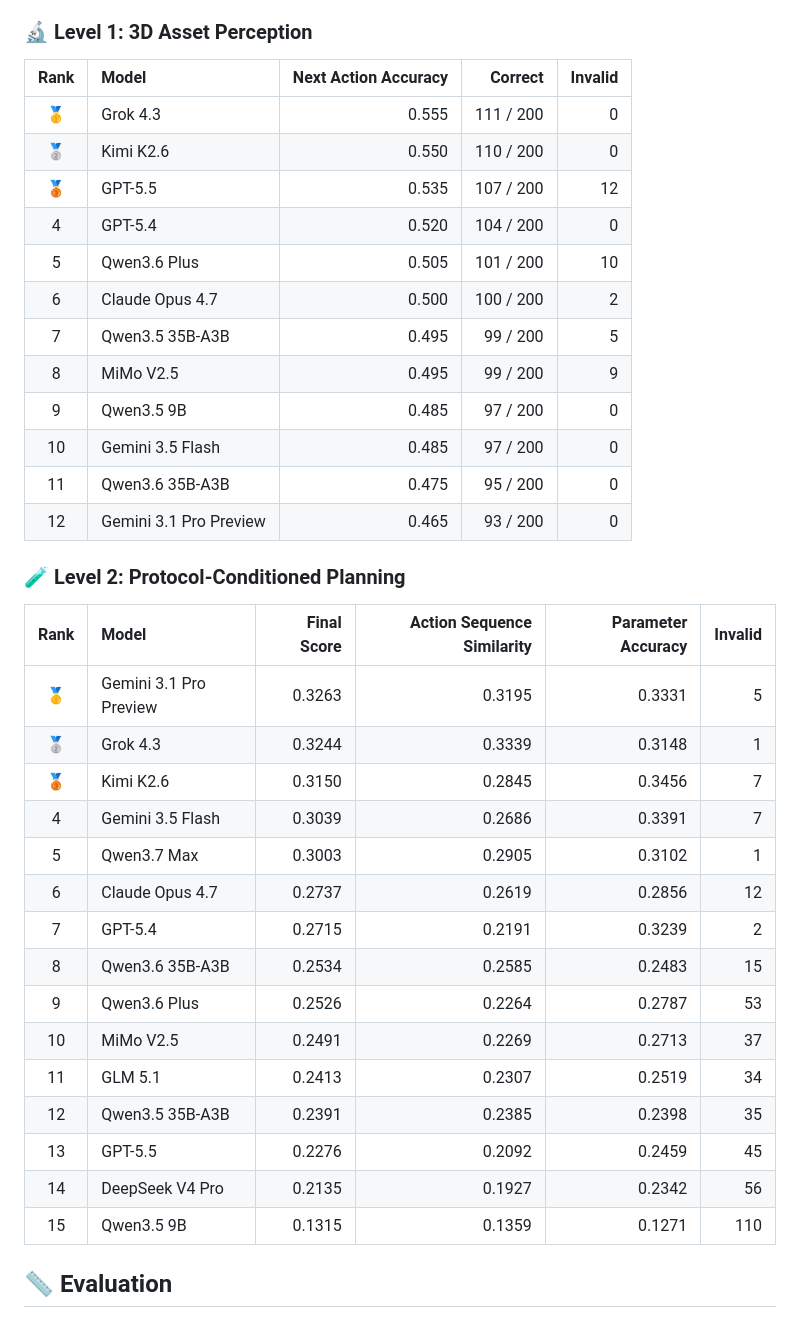
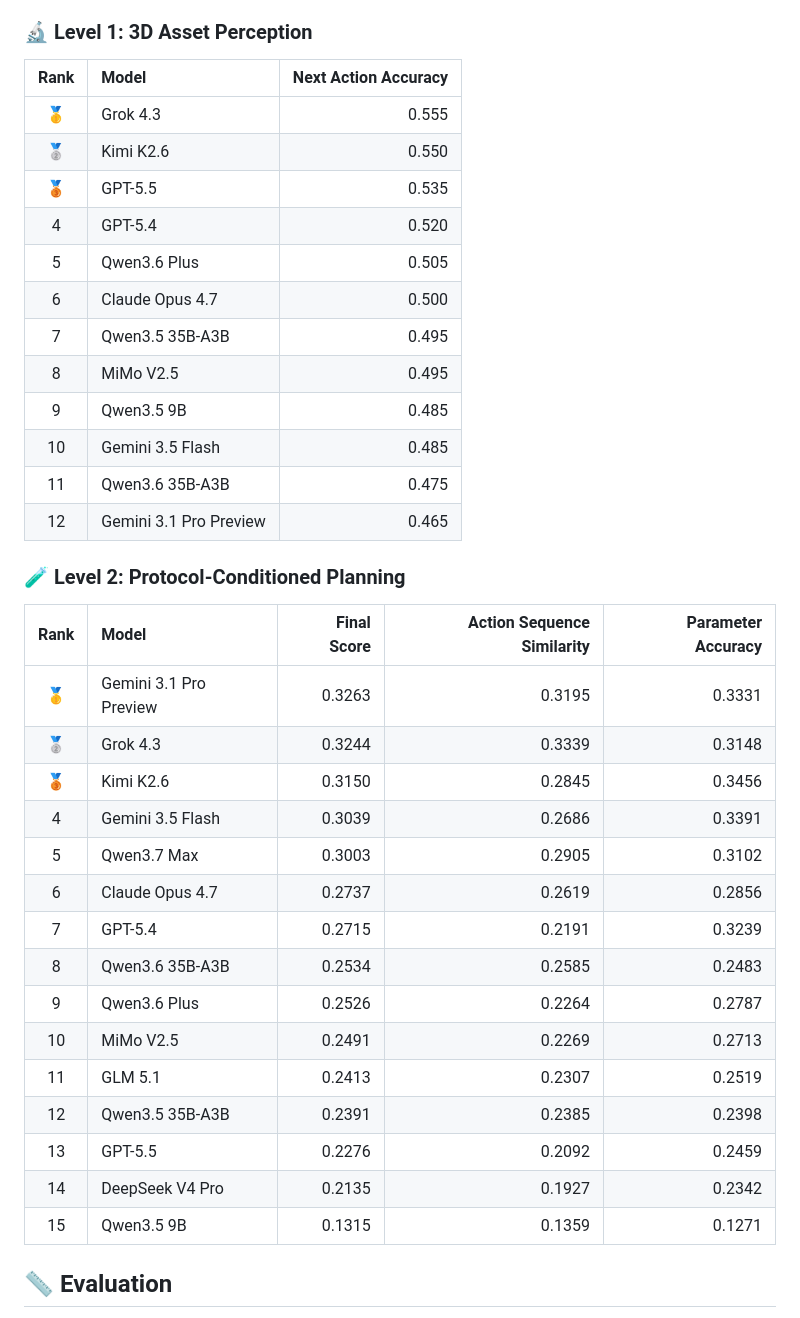
Before and after one commit to CongLab-Research/LabHorizon, a Markdown page: README.md, the part around the change. GitHub-like rendering.

Commit message:
Simplify leaderboard columns

```diff
--- a/README.md
+++ b/README.md
@@ -110,40 +110,40 @@ The tables below report direct-prompting model results on the current `v20260510
 
 ### 🔬 Level 1: 3D Asset Perception
 
-| Rank | Model | Next Action Accuracy | Correct | Invalid |
-|:---:|:---|---:|---:|---:|
-| 🥇 | Grok 4.3 | 0.555 | 111 / 200 | 0 |
-| 🥈 | Kimi K2.6 | 0.550 | 110 / 200 | 0 |
-| 🥉 | GPT-5.5 | 0.535 | 107 / 200 | 12 |
-| 4 | GPT-5.4 | 0.520 | 104 / 200 | 0 |
-| 5 | Qwen3.6 Plus | 0.505 | 101 / 200 | 10 |
-| 6 | Claude Opus 4.7 | 0.500 | 100 / 200 | 2 |
-| 7 | Qwen3.5 35B-A3B | 0.495 | 99 / 200 | 5 |
-| 8 | MiMo V2.5 | 0.495 | 99 / 200 | 9 |
-| 9 | Qwen3.5 9B | 0.485 | 97 / 200 | 0 |
-| 10 | Gemini 3.5 Flash | 0.485 | 97 / 200 | 0 |
-| 11 | Qwen3.6 35B-A3B | 0.475 | 95 / 200 | 0 |
-| 12 | Gemini 3.1 Pro Preview | 0.465 | 93 / 200 | 0 |
+| Rank | Model | Next Action Accuracy |
+|:---:|:---|---:|
+| 🥇 | Grok 4.3 | 0.555 |
+| 🥈 | Kimi K2.6 | 0.550 |
+| 🥉 | GPT-5.5 | 0.535 |
+| 4 | GPT-5.4 | 0.520 |
+| 5 | Qwen3.6 Plus | 0.505 |
+| 6 | Claude Opus 4.7 | 0.500 |
+| 7 | Qwen3.5 35B-A3B | 0.495 |
+| 8 | MiMo V2.5 | 0.495 |
+| 9 | Qwen3.5 9B | 0.485 |
+| 10 | Gemini 3.5 Flash | 0.485 |
+| 11 | Qwen3.6 35B-A3B | 0.475 |
+| 12 | Gemini 3.1 Pro Preview | 0.465 |
 
 ### 🧪 Level 2: Protocol-Conditioned Planning
 
-| Rank | Model | Final Score | Action Sequence Similarity | Parameter Accuracy | Invalid |
-|:---:|:---|---:|---:|---:|---:|
-| 🥇 | Gemini 3.1 Pro Preview | 0.3263 | 0.3195 | 0.3331 | 5 |
-| 🥈 | Grok 4.3 | 0.3244 | 0.3339 | 0.3148 | 1 |
-| 🥉 | Kimi K2.6 | 0.3150 | 0.2845 | 0.3456 | 7 |
-| 4 | Gemini 3.5 Flash | 0.3039 | 0.2686 | 0.3391 | 7 |
-| 5 | Qwen3.7 Max | 0.3003 | 0.2905 | 0.3102 | 1 |
-| 6 | Claude Opus 4.7 | 0.2737 | 0.2619 | 0.2856 | 12 |
-| 7 | GPT-5.4 | 0.2715 | 0.2191 | 0.3239 | 2 |
-| 8 | Qwen3.6 35B-A3B | 0.2534 | 0.2585 | 0.2483 | 15 |
-| 9 | Qwen3.6 Plus | 0.2526 | 0.2264 | 0.2787 | 53 |
-| 10 | MiMo V2.5 | 0.2491 | 0.2269 | 0.2713 | 37 |
-| 11 | GLM 5.1 | 0.2413 | 0.2307 | 0.2519 | 34 |
-| 12 | Qwen3.5 35B-A3B | 0.2391 | 0.2385 | 0.2398 | 35 |
-| 13 | GPT-5.5 | 0.2276 | 0.2092 | 0.2459 | 45 |
-| 14 | DeepSeek V4 Pro | 0.2135 | 0.1927 | 0.2342 | 56 |
-| 15 | Qwen3.5 9B | 0.1315 | 0.1359 | 0.1271 | 110 |
+| Rank | Model | Final Score | Action Sequence Similarity | Parameter Accuracy |
+|:---:|:---|---:|---:|---:|
+| 🥇 | Gemini 3.1 Pro Preview | 0.3263 | 0.3195 | 0.3331 |
+| 🥈 | Grok 4.3 | 0.3244 | 0.3339 | 0.3148 |
+| 🥉 | Kimi K2.6 | 0.3150 | 0.2845 | 0.3456 |
+| 4 | Gemini 3.5 Flash | 0.3039 | 0.2686 | 0.3391 |
+| 5 | Qwen3.7 Max | 0.3003 | 0.2905 | 0.3102 |
+| 6 | Claude Opus 4.7 | 0.2737 | 0.2619 | 0.2856 |
+| 7 | GPT-5.4 | 0.2715 | 0.2191 | 0.3239 |
+| 8 | Qwen3.6 35B-A3B | 0.2534 | 0.2585 | 0.2483 |
+| 9 | Qwen3.6 Plus | 0.2526 | 0.2264 | 0.2787 |
+| 10 | MiMo V2.5 | 0.2491 | 0.2269 | 0.2713 |
+| 11 | GLM 5.1 | 0.2413 | 0.2307 | 0.2519 |
+| 12 | Qwen3.5 35B-A3B | 0.2391 | 0.2385 | 0.2398 |
+| 13 | GPT-5.5 | 0.2276 | 0.2092 | 0.2459 |
+| 14 | DeepSeek V4 Pro | 0.2135 | 0.1927 | 0.2342 |
+| 15 | Qwen3.5 9B | 0.1315 | 0.1359 | 0.1271 |
 
 ## 📏 Evaluation
 
```
